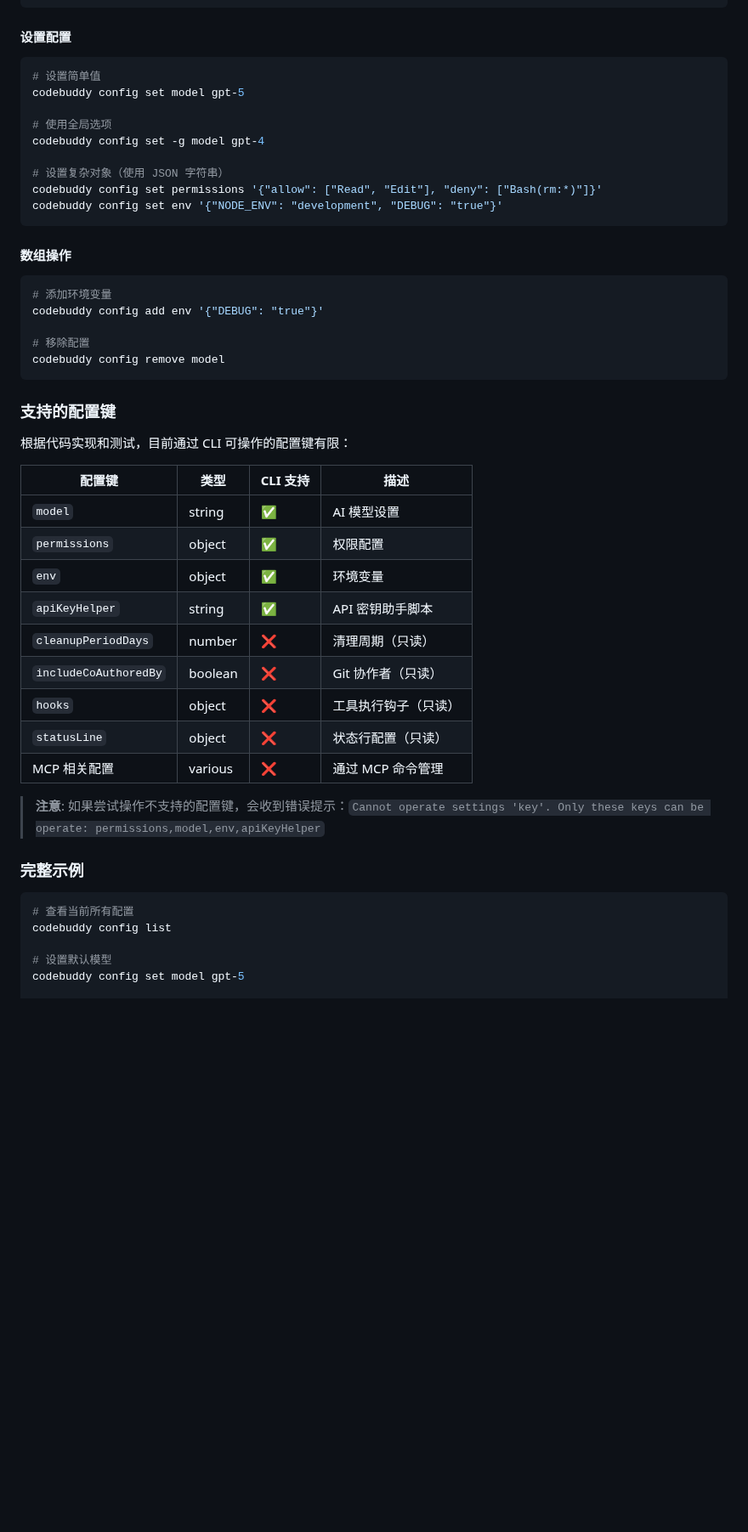
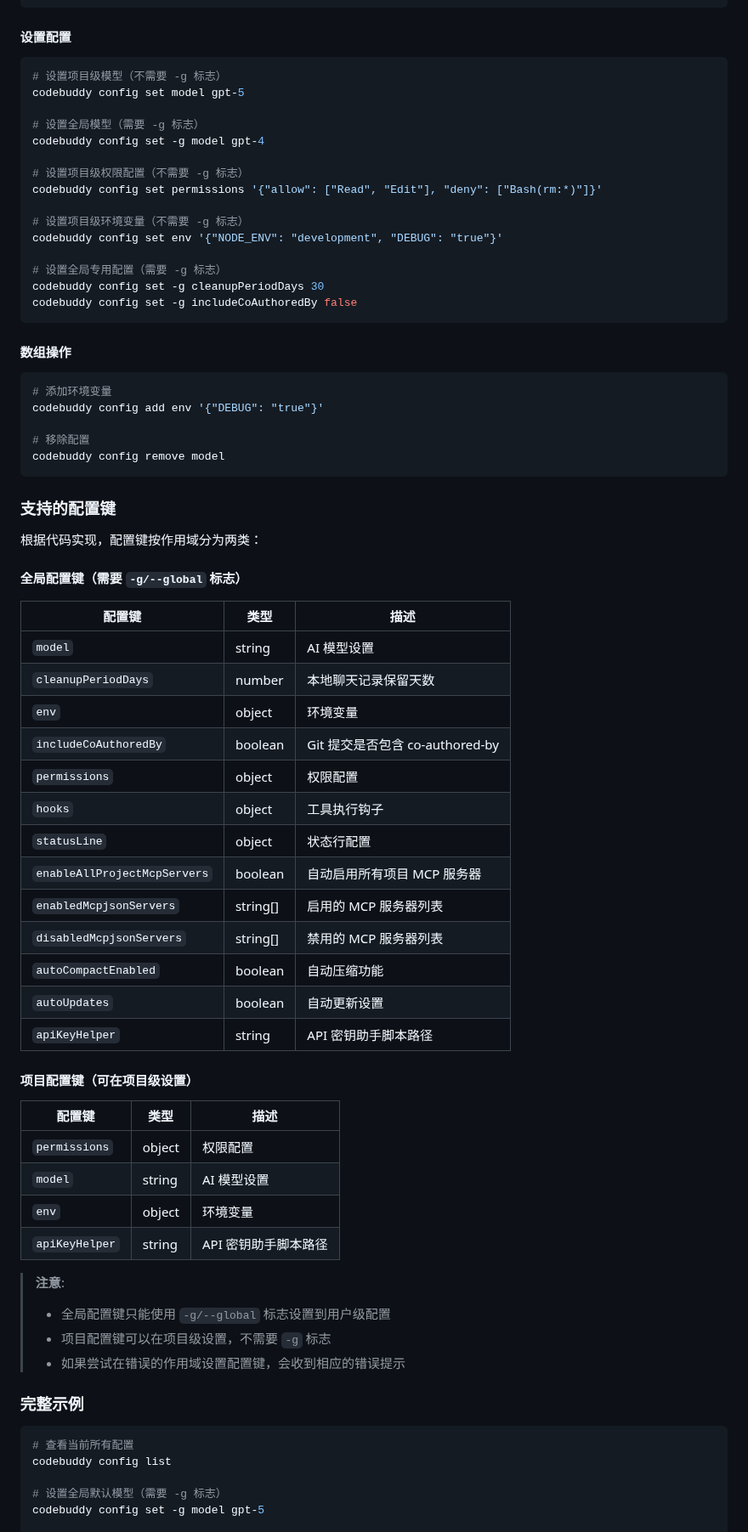
Before and after one commit to bbylw/codebuddy-code, a Markdown page: docs/settings.md, the part around one of its changes. Shown at 85% size. Rendered like a GitHub page; blank space fills up the shorter version.

````diff
--- a/docs/settings.md
+++ b/docs/settings.md
@@ -215,15 +215,21 @@ codebuddy config get permissions
 
 #### 设置配置
 ```bash
-# 设置简单值
+# 设置项目级模型（不需要 -g 标志）
 codebuddy config set model gpt-5
 
-# 使用全局选项
+# 设置全局模型（需要 -g 标志）
 codebuddy config set -g model gpt-4
 
-# 设置复杂对象（使用 JSON 字符串）
+# 设置项目级权限配置（不需要 -g 标志）
 codebuddy config set permissions '{"allow": ["Read", "Edit"], "deny": ["Bash(rm:*)"]}'
+
+# 设置项目级环境变量（不需要 -g 标志）
 codebuddy config set env '{"NODE_ENV": "development", "DEBUG": "true"}'
+
+# 设置全局专用配置（需要 -g 标志）
+codebuddy config set -g cleanupPeriodDays 30
+codebuddy config set -g includeCoAuthoredBy false
 ```
 
 #### 数组操作
@@ -237,21 +243,39 @@ codebuddy config remove model
 
 ### 支持的配置键
 
-根据代码实现和测试，目前通过 CLI 可操作的配置键有限：
+根据代码实现，配置键按作用域分为两类：
 
-| 配置键 | 类型 | CLI 支持 | 描述 |
-|--------|------|----------|------|
-| `model` | string | ✅ | AI 模型设置 |
-| `permissions` | object | ✅ | 权限配置 |
-| `env` | object | ✅ | 环境变量 |
-| `apiKeyHelper` | string | ✅ | API 密钥助手脚本 |
-| `cleanupPeriodDays` | number | ❌ | 清理周期（只读） |
-| `includeCoAuthoredBy` | boolean | ❌ | Git 协作者（只读） |
-| `hooks` | object | ❌ | 工具执行钩子（只读） |
-| `statusLine` | object | ❌ | 状态行配置（只读） |
-| MCP 相关配置 | various | ❌ | 通过 MCP 命令管理 |
+#### 全局配置键（需要 `-g/--global` 标志）
 
-> **注意**: 如果尝试操作不支持的配置键，会收到错误提示：`Cannot operate settings 'key'. Only these keys can be operate: permissions,model,env,apiKeyHelper`
+| 配置键 | 类型 | 描述 |
+|--------|------|------|
+| `model` | string | AI 模型设置 |
+| `cleanupPeriodDays` | number | 本地聊天记录保留天数 |
+| `env` | object | 环境变量 |
+| `includeCoAuthoredBy` | boolean | Git 提交是否包含 co-authored-by |
+| `permissions` | object | 权限配置 |
+| `hooks` | object | 工具执行钩子 |
+| `statusLine` | object | 状态行配置 |
+| `enableAllProjectMcpServers` | boolean | 自动启用所有项目 MCP 服务器 |
+| `enabledMcpjsonServers` | string[] | 启用的 MCP 服务器列表 |
+| `disabledMcpjsonServers` | string[] | 禁用的 MCP 服务器列表 |
+| `autoCompactEnabled` | boolean | 自动压缩功能 |
+| `autoUpdates` | boolean | 自动更新设置 |
+| `apiKeyHelper` | string | API 密钥助手脚本路径 |
+
+#### 项目配置键（可在项目级设置）
+
+| 配置键 | 类型 | 描述 |
+|--------|------|------|
+| `permissions` | object | 权限配置 |
+| `model` | string | AI 模型设置 |
+| `env` | object | 环境变量 |
+| `apiKeyHelper` | string | API 密钥助手脚本路径 |
+
+> **注意**:
+> - 全局配置键只能使用 `-g/--global` 标志设置到用户级配置
+> - 项目配置键可以在项目级设置，不需要 `-g` 标志
+> - 如果尝试在错误的作用域设置配置键，会收到相应的错误提示
 
 ### 完整示例
 
@@ -259,6 +283,6 @@ codebuddy config remove model
 # 查看当前所有配置
 codebuddy config list
 
-# 设置默认模型
-codebuddy config set model gpt-5
+# 设置全局默认模型（需要 -g 标志）
+codebuddy config set -g model gpt-5
 
````
Also changed, not shown: other parts of docs/settings.md (+22 -9 lines).
